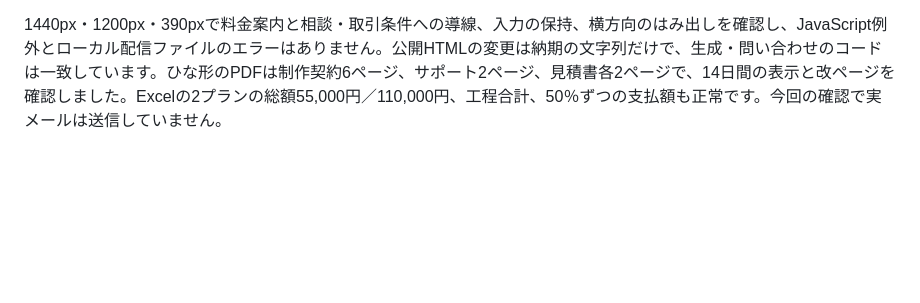
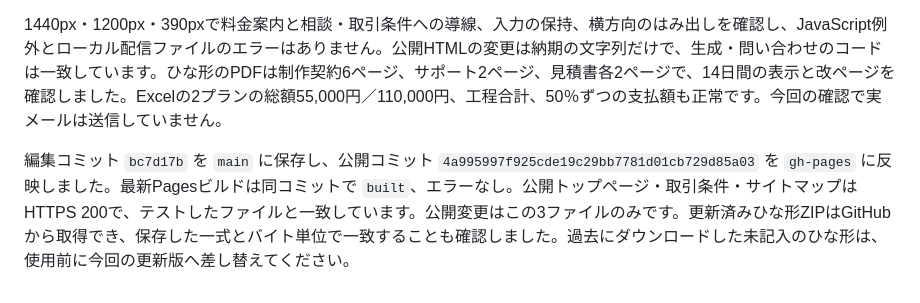
Before and after one commit to eyueyu0806-sys/website-studio, a Markdown page: DEPLOYMENT.md, the part around the change. Drawn GitHub-style; blank space fills up the shorter version.

Commit message:
Record verified two-week timeframe publication and template download

```diff
--- a/DEPLOYMENT.md
+++ b/DEPLOYMENT.md
@@ -136,3 +136,5 @@ LibreOfficeで既定金額と追加ページ・追加修正・工程配分変更
 2026年10月7日、所有者の希望に合わせて制作期間の目安を、仕様・必要素材・着手金が揃ってから2週間（14日間）へ変更しました。トップページ、取引条件、料金の運用資料、見積書・制作契約書・記入案内・生成スクリプトを揃え、ひな形ZIP内の編集用書類とPDF見本も更新しました。個別案件の納期を見積書・契約書で合意する方針、金額・支払割合・修正・キャンセル条件は維持しています。すでに合意した契約の納期を自動的に変更するものではありません。
 
 1440px・1200px・390pxで料金案内と相談・取引条件への導線、入力の保持、横方向のはみ出しを確認し、JavaScript例外とローカル配信ファイルのエラーはありません。公開HTMLの変更は納期の文字列だけで、生成・問い合わせのコードは一致しています。ひな形のPDFは制作契約6ページ、サポート2ページ、見積書各2ページで、14日間の表示と改ページを確認しました。Excelの2プランの総額55,000円／110,000円、工程合計、50％ずつの支払額も正常です。今回の確認で実メールは送信していません。
+
+編集コミット `bc7d17b` を `main` に保存し、公開コミット `4a995997f925cde19c29bb7781d01cb729d85a03` を `gh-pages` に反映しました。最新Pagesビルドは同コミットで `built`、エラーなし。公開トップページ・取引条件・サイトマップはHTTPS 200で、テストしたファイルと一致しています。公開変更はこの3ファイルのみです。更新済みひな形ZIPはGitHubから取得でき、保存した一式とバイト単位で一致することも確認しました。過去にダウンロードした未記入のひな形は、使用前に今回の更新版へ差し替えてください。
```
